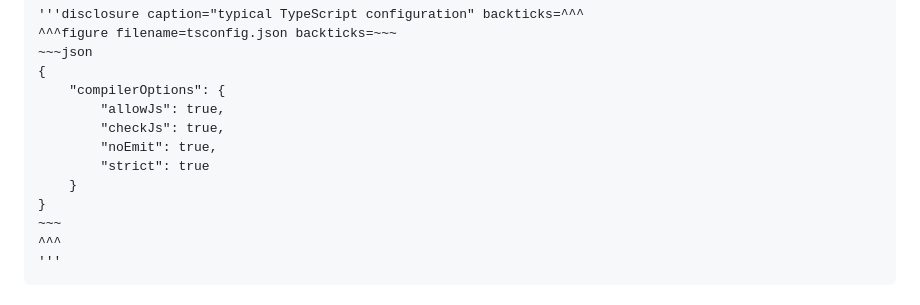
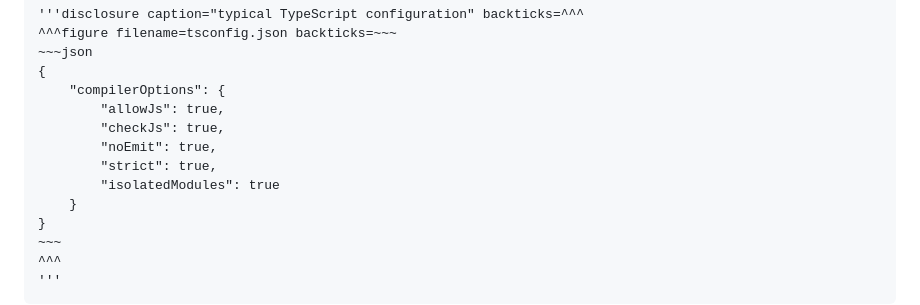
Before and after one commit to FND/prepitaph, a Markdown page: content/wip/deno_testing.md, the part around the change. GitHub-like rendering.

```diff
--- a/content/wip/deno_testing.md
+++ b/content/wip/deno_testing.md
@@ -127,7 +127,8 @@ can pass that to `deno check` via `--config ./tsconfig.json`.
         "allowJs": true,
         "checkJs": true,
         "noEmit": true,
-        "strict": true
+        "strict": true,
+        "isolatedModules": true
     }
 }
 ~~~
```
Also changed, not shown: content/articles/typed_javascript.md (+5 -2 lines).
